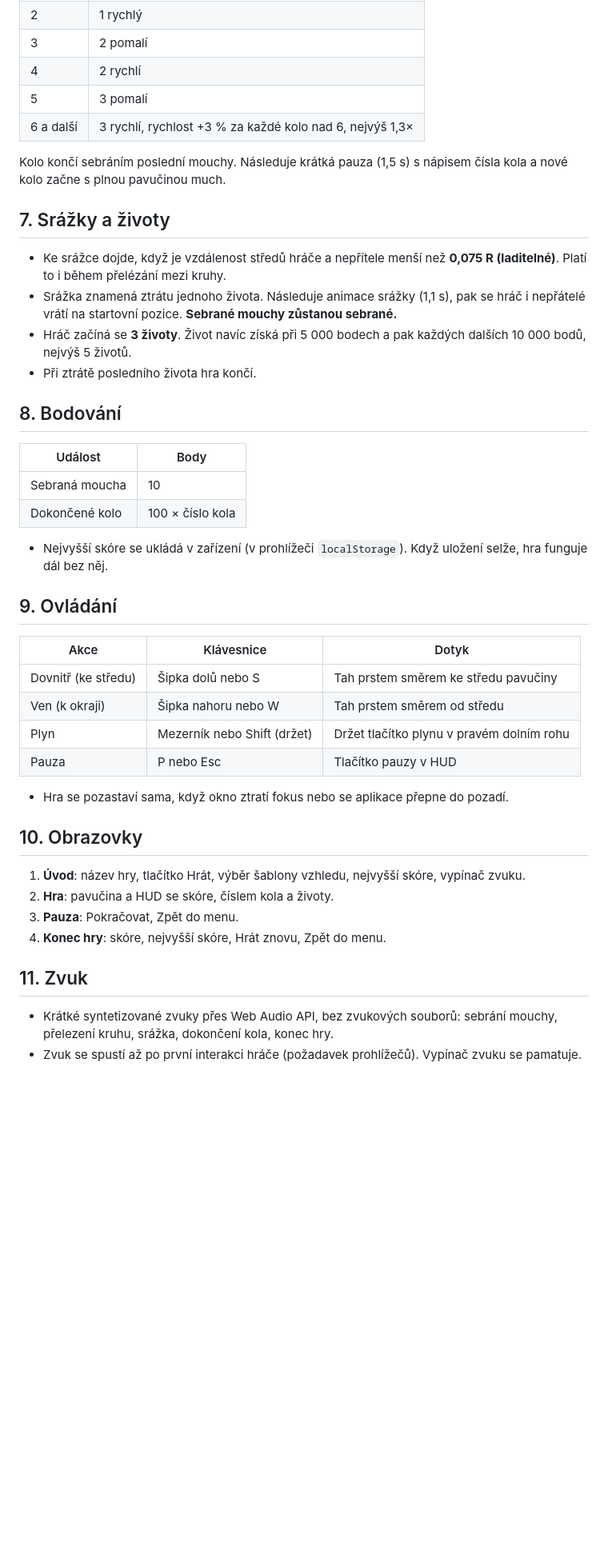
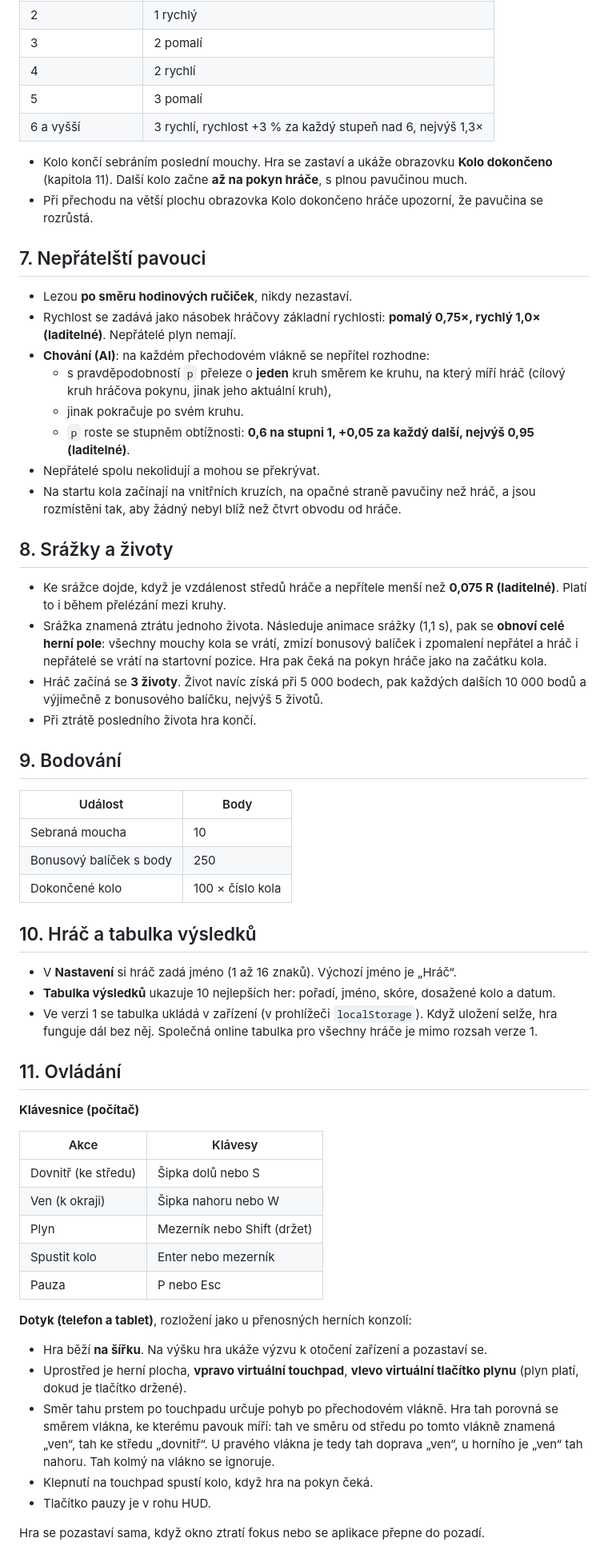
Before and after one commit to prochst/spider-on, a Markdown page: docs/specifikace.md, the part around one of its changes. Shown at 80% size. GitHub-like rendering; blank space fills up the shorter version.

```diff
--- a/docs/specifikace.md
+++ b/docs/specifikace.md
@@ -56,46 +69,62 @@ Hra běží v prohlížeči, na Androidu a na iOS. Výchozí grafický styl je n
 | 3 | 2 pomalí |
 | 4 | 2 rychlí |
 | 5 | 3 pomalí |
-| 6 a další | 3 rychlí, rychlost +3 % za každé kolo nad 6, nejvýš 1,3× |
+| 6 a vyšší | 3 rychlí, rychlost +3 % za každý stupeň nad 6, nejvýš 1,3× |
 
-Kolo končí sebráním poslední mouchy. Následuje krátká pauza (1,5 s) s nápisem čísla kola a nové kolo začne s plnou pavučinou much.
+- Kolo končí sebráním poslední mouchy. Hra se zastaví a ukáže obrazovku **Kolo dokončeno** (kapitola 11). Další kolo začne **až na pokyn hráče**, s plnou pavučinou much.
+- Při přechodu na větší plochu obrazovka Kolo dokončeno hráče upozorní, že pavučina se rozrůstá.
 
-## 7. Srážky a životy
+## 7. Nepřátelští pavouci
+
+- Lezou **po směru hodinových ručiček**, nikdy nezastaví.
+- Rychlost se zadává jako násobek hráčovy základní rychlosti: **pomalý 0,75×, rychlý 1,0× (laditelné)**. Nepřátelé plyn nemají.
+- **Chování (AI)**: na každém přechodovém vlákně se nepřítel rozhodne:
+  - s pravděpodobností `p` přeleze o **jeden** kruh směrem ke kruhu, na který míří hráč (cílový kruh hráčova pokynu, jinak jeho aktuální kruh),
+  - jinak pokračuje po svém kruhu.
+  - `p` roste se stupněm obtížnosti: **0,6 na stupni 1, +0,05 za každý další, nejvýš 0,95 (laditelné)**.
+- Nepřátelé spolu nekolidují a mohou se překrývat.
+- Na startu kola začínají na vnitřních kruzích, na opačné straně pavučiny než hráč, a jsou rozmístěni tak, aby žádný nebyl blíž než čtvrt obvodu od hráče.
+
+## 8. Srážky a životy
 
 - Ke srážce dojde, když je vzdálenost středů hráče a nepřítele menší než **0,075 R (laditelné)**. Platí to i během přelézání mezi kruhy.
-- Srážka znamená ztrátu jednoho života. Následuje animace srážky (1,1 s), pak se hráč i nepřátelé vrátí na startovní pozice. **Sebrané mouchy zůstanou sebrané.**
-- Hráč začíná se **3 životy**. Život navíc získá při 5 000 bodech a pak každých dalších 10 000 bodů, nejvýš 5 životů.
+- Srážka znamená ztrátu jednoho života. Následuje animace srážky (1,1 s), pak se **obnoví celé herní pole**: všechny mouchy kola se vrátí, zmizí bonusový balíček i zpomalení nepřátel a hráč i nepřátelé se vrátí na startovní pozice. Hra pak čeká na pokyn hráče jako na začátku kola.
+- Hráč začíná se **3 životy**. Život navíc získá při 5 000 bodech, pak každých dalších 10 000 bodů a výjimečně z bonusového balíčku, nejvýš 5 životů.
 - Při ztrátě posledního života hra končí.
 
-## 8. Bodování
+## 9. Bodování
 
 | Událost | Body |
 | --- | --- |
 | Sebraná moucha | 10 |
+| Bonusový balíček s body | 250 |
 | Dokončené kolo | 100 × číslo kola |
 
-- Nejvyšší skóre se ukládá v zařízení (v prohlížeči `localStorage`). Když uložení selže, hra funguje dál bez něj.
+## 10. Hráč a tabulka výsledků
 
-## 9. Ovládání
+- V **Nastavení** si hráč zadá jméno (1 až 16 znaků). Výchozí jméno je „Hráč“.
+- **Tabulka výsledků** ukazuje 10 nejlepších her: pořadí, jméno, skóre, dosažené kolo a datum.
+- Ve verzi 1 se tabulka ukládá v zařízení (v prohlížeči `localStorage`). Když uložení selže, hra funguje dál bez něj. Společná online tabulka pro všechny hráče je mimo rozsah verze 1.
 
-| Akce | Klávesnice | Dotyk |
-| --- | --- | --- |
-| Dovnitř (ke středu) | Šipka dolů nebo S | Tah prstem směrem ke středu pavučiny |
-| Ven (k okraji) | Šipka nahoru nebo W | Tah prstem směrem od středu |
-| Plyn | Mezerník nebo Shift (držet) | Držet tlačítko plynu v pravém dolním rohu |
-| Pauza | P nebo Esc | Tlačítko pauzy v HUD |
+## 11. Ovládání
 
-- Hra se pozastaví sama, když okno ztratí fokus nebo se aplikace přepne do pozadí.
+**Klávesnice (počítač)**
 
-## 10. Obrazovky
+| Akce | Klávesy |
+| --- | --- |
+| Dovnitř (ke středu) | Šipka dolů nebo S |
+| Ven (k okraji) | Šipka nahoru nebo W |
+| Plyn | Mezerník nebo Shift (držet) |
+| Spustit kolo | Enter nebo mezerník |
+| Pauza | P nebo Esc |
 
-1. **Úvod**: název hry, tlačítko Hrát, výběr šablony vzhledu, nejvyšší skóre, vypínač zvuku.
-2. **Hra**: pavučina a HUD se skóre, číslem kola a životy.
-3. **Pauza**: Pokračovat, Zpět do menu.
-4. **Konec hry**: skóre, nejvyšší skóre, Hrát znovu, Zpět do menu.
+**Dotyk (telefon a tablet)**, rozložení jako u přenosných herních konzolí:
 
-## 11. Zvuk
+- Hra běží **na šířku**. Na výšku hra ukáže výzvu k otočení zařízení a pozastaví se.
+- Uprostřed je herní plocha, **vpravo virtuální touchpad**, **vlevo virtuální tlačítko plynu** (plyn platí, dokud je tlačítko držené).
+- Směr tahu prstem po touchpadu určuje pohyb po přechodovém vlákně. Hra tah porovná se směrem vlákna, ke kterému pavouk míří: tah ve směru od středu po tomto vlákně znamená „ven“, tah ke středu „dovnitř“. U pravého vlákna je tedy tah doprava „ven“, u horního je „ven“ tah nahoru. Tah kolmý na vlákno se ignoruje.
+- Klepnutí na touchpad spustí kolo, když hra na pokyn čeká.
+- Tlačítko pauzy je v rohu HUD.
 
-- Krátké syntetizované zvuky přes Web Audio API, bez zvukových souborů: sebrání mouchy, přelezení kruhu, srážka, dokončení kola, konec hry.
-- Zvuk se spustí až po první interakci hráče (požadavek prohlížečů). Vypínač zvuku se pamatuje.
+Hra se pozastaví sama, když okno ztratí fokus nebo se aplikace přepne do pozadí.
 
```
Also changed, not shown: other parts of docs/specifikace.md (+62 -32 lines), 2 other files.
